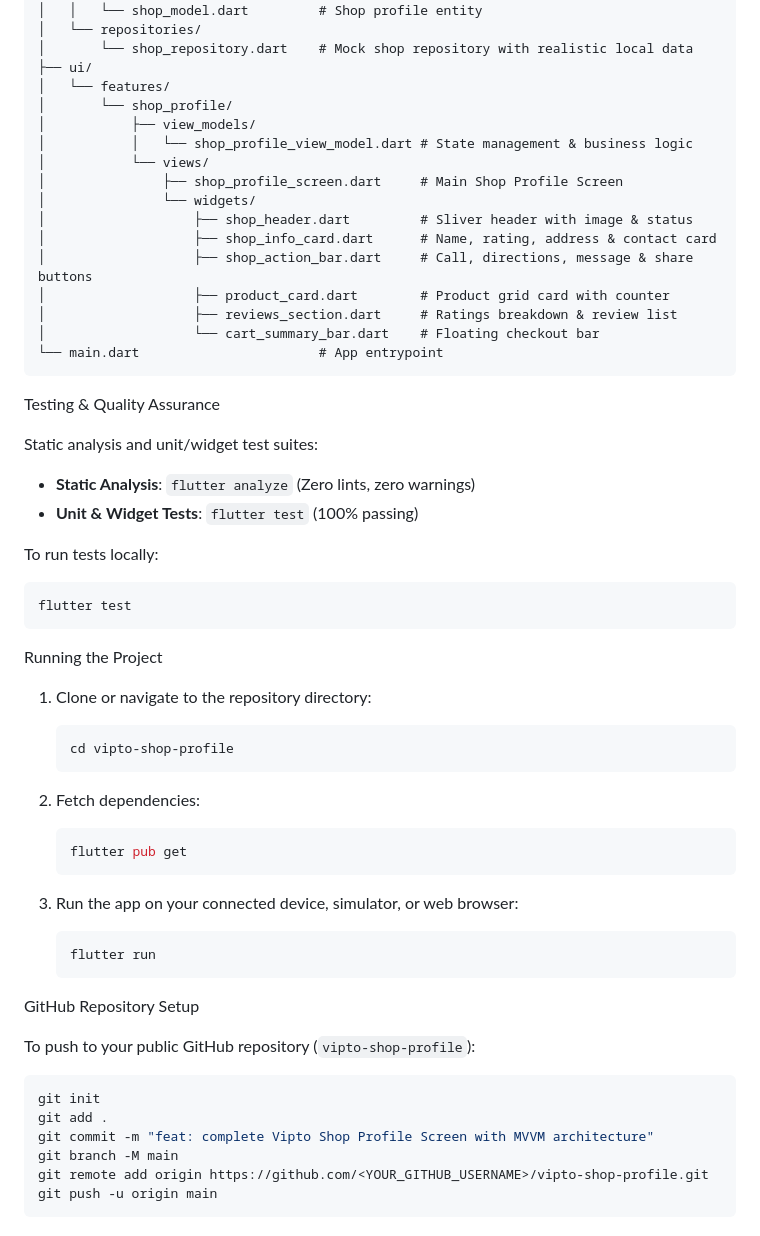
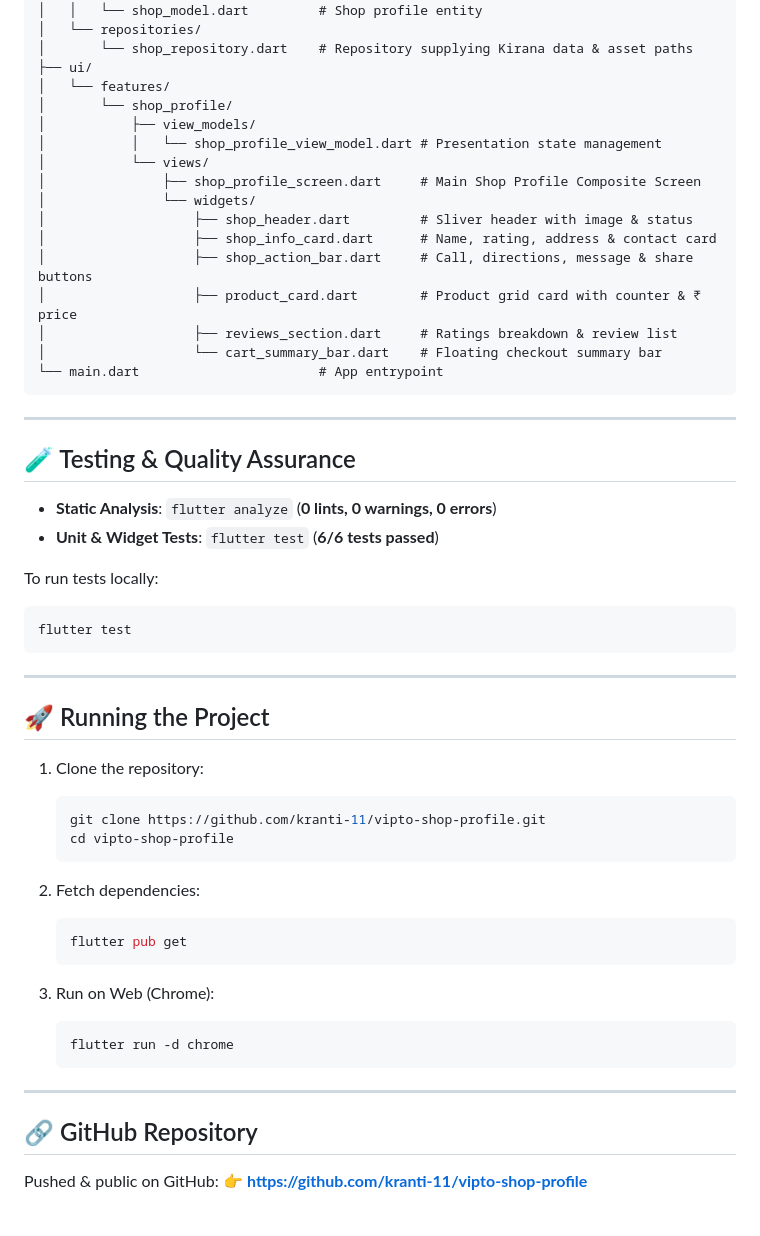
Before and after one commit to kranti-11/vipto-shop-profile, a Markdown page: README.md, the part around one of its changes. Rendered like a GitHub page.

````diff
--- a/README.md
+++ b/README.md
@@ -37,39 +71,43 @@ lib/
 │   │   ├── review_model.dart       # Customer review entity
 │   │   └── shop_model.dart         # Shop profile entity
 │   └── repositories/
-│       └── shop_repository.dart    # Mock shop repository with realistic local data
+│       └── shop_repository.dart    # Repository supplying Kirana data & asset paths
 ├── ui/
 │   └── features/
 │       └── shop_profile/
 │           ├── view_models/
-│           │   └── shop_profile_view_model.dart # State management & business logic
+│           │   └── shop_profile_view_model.dart # Presentation state management
 │           └── views/
-│               ├── shop_profile_screen.dart     # Main Shop Profile Screen
+│               ├── shop_profile_screen.dart     # Main Shop Profile Composite Screen
 │               └── widgets/
 │                   ├── shop_header.dart         # Sliver header with image & status
 │                   ├── shop_info_card.dart      # Name, rating, address & contact card
 │                   ├── shop_action_bar.dart     # Call, directions, message & share buttons
-│                   ├── product_card.dart        # Product grid card with counter
+│                   ├── product_card.dart        # Product grid card with counter & ₹ price
 │                   ├── reviews_section.dart     # Ratings breakdown & review list
-│                   └── cart_summary_bar.dart    # Floating checkout bar
+│                   └── cart_summary_bar.dart    # Floating checkout summary bar
 └── main.dart                       # App entrypoint
 ```
 
- Testing & Quality Assurance
+---
 
-Static analysis and unit/widget test suites:
+## 🧪 Testing & Quality Assurance
 
-- **Static Analysis**: `flutter analyze` (Zero lints, zero warnings)
-- **Unit & Widget Tests**: `flutter test` (100% passing)
+- **Static Analysis**: `flutter analyze` (**0 lints, 0 warnings, 0 errors**)
+- **Unit & Widget Tests**: `flutter test` (**6/6 tests passed**)
 
 To run tests locally:
 ```bash
 flutter test
 ```
-Running the Project
 
-1. Clone or navigate to the repository directory:
+---
+
+## 🚀 Running the Project
+
+1. Clone the repository:
    ```bash
+   git clone https://github.com/kranti-11/vipto-shop-profile.git
    cd vipto-shop-profile
    ```
 
@@ -78,20 +116,14 @@ Running the Project
    flutter pub get
    ```
 
-3. Run the app on your connected device, simulator, or web browser:
+3. Run on Web (Chrome):
    ```bash
-   flutter run
+   flutter run -d chrome
    ```
 
- GitHub Repository Setup
+---
 
-To push to your public GitHub repository (`vipto-shop-profile`):
+## 🔗 GitHub Repository
 
-```bash
-git init
-git add .
-git commit -m "feat: complete Vipto Shop Profile Screen with MVVM architecture"
-git branch -M main
-git remote add origin https://github.com/<YOUR_GITHUB_USERNAME>/vipto-shop-profile.git
-git push -u origin main
-```
+Pushed & public on GitHub:
+👉 **[https://github.com/kranti-11/vipto-shop-profile](https://github.com/kranti-11/vipto-shop-profile)**
````
Also changed, not shown: other parts of README.md (+53 -19 lines).
